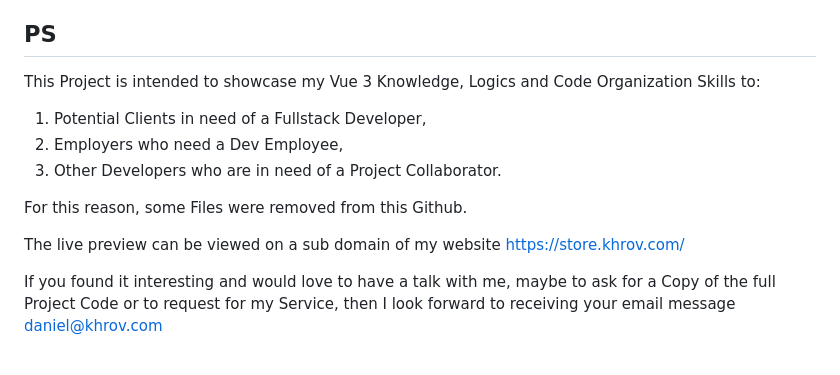
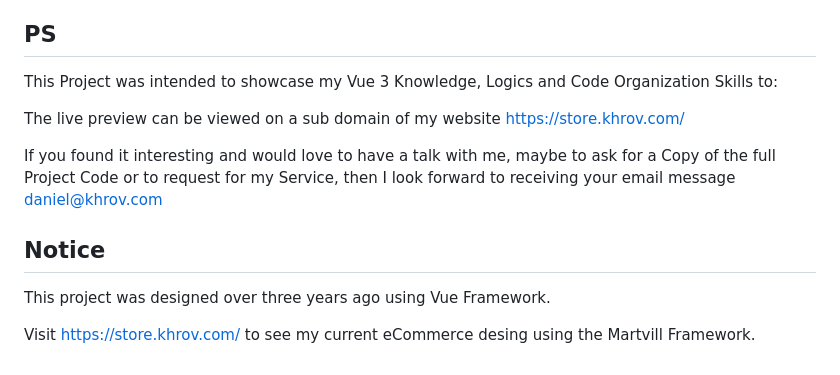
Before and after one commit to Adinkra-Ideas/khrov-store, a Markdown page: README.md, the part around the change. Rendered like a GitHub page.

```diff
--- a/README.md
+++ b/README.md
@@ -63,14 +63,14 @@ then a message about problems on the server is rendered.
 
 ## PS
 
-This Project is intended to showcase my Vue 3 Knowledge, Logics and Code Organization Skills to:
-
-1. Potential Clients in need of a Fullstack Developer,
-2. Employers who need a Dev Employee,
-3. Other Developers who are in need of a Project Collaborator.
-
-For this reason, some Files were removed from this Github.
+This Project was intended to showcase my Vue 3 Knowledge, Logics and Code Organization Skills to:
 
 The live preview can be viewed on a sub domain of my website https://store.khrov.com/
 
 If you found it interesting and would love to have a talk with me, maybe to ask for a Copy of the full Project Code or to request for my Service, then I look forward to receiving your email message daniel@khrov.com
+
+
+## Notice
+This project was designed over three years ago using Vue Framework.
+
+Visit [https://store.khrov.com/](https://bigstore.khrov.com/) to see my current eCommerce desing using the Martvill Framework.
```
